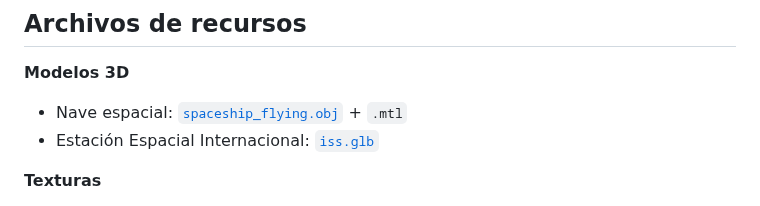
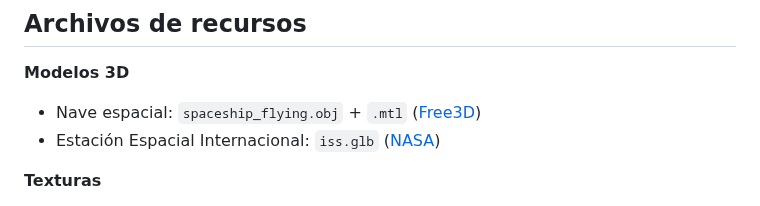
Before and after one commit to ByLucky5/IG_S6-7, a Markdown page: README.md, the part around the change. Drawn GitHub-style.

```diff
--- a/README.md
+++ b/README.md
@@ -102,8 +102,8 @@ La nave espacial no es solo una cámara o vista: es un **modo de control interac
 ## Archivos de recursos
 
 **Modelos 3D**
-- Nave espacial: [`spaceship_flying.obj`](https://free3d.com/3d-model/kameri-explorer-57154.html) + `.mtl`
-- Estación Espacial Internacional: [`iss.glb`](https://science.nasa.gov/3d-resources/international-space-station-iss-b/)
+- Nave espacial: `spaceship_flying.obj` + `.mtl` ([Free3D](https://free3d.com/3d-model/kameri-explorer-57154.html))
+- Estación Espacial Internacional: `iss.glb` ([NASA](https://science.nasa.gov/3d-resources/international-space-station-iss-b/))
 
 **Texturas**
 - Fuente: [Planet Pixel Emporium](https://planetpixelemporium.com/), [Solar System Scope](https://www.solarsystemscope.com/)
```
